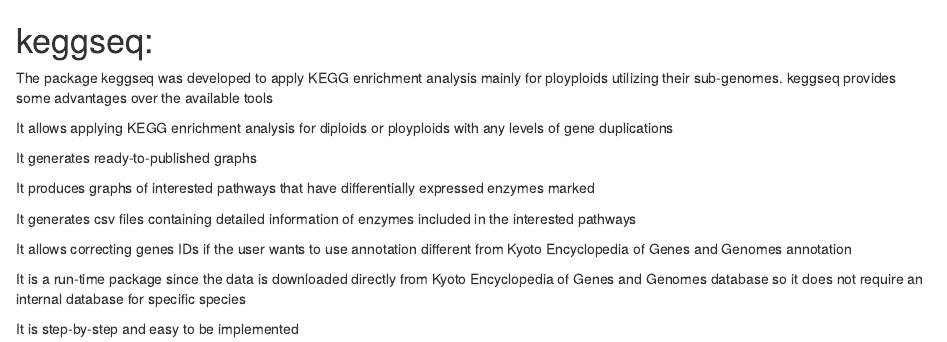
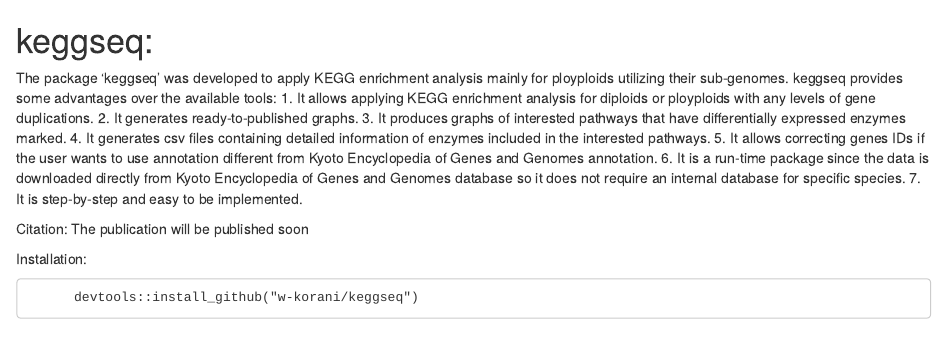
Before and after one commit to w-korani/keggseq, an R Markdown document (vignettes/keggseq.Rmd): the page in a window 1100 px wide, from its top. Rendered offline with R 4.5, knitr and Pandoc, with nearby package versions.

Commit message:
Update keggseq.Rmd

```diff
--- a/vignettes/keggseq.Rmd
+++ b/vignettes/keggseq.Rmd
@@ -1,24 +1,23 @@
 # keggseq:
-The package keggseq was developed to apply KEGG enrichment analysis
-    mainly for ployploids utilizing their sub-genomes.
-    keggseq provides some advantages over the available tools
+The package 'keggseq' was developed to apply KEGG enrichment
+    analysis mainly for ployploids utilizing their sub-genomes.
+    keggseq provides some advantages over the available tools:
+1. It allows applying KEGG enrichment analysis for diploids or
+    ployploids with any levels of gene duplications.
+2. It generates ready-to-published graphs.
+3. It produces graphs of interested pathways that
+    have differentially expressed enzymes marked.
+4. It generates csv files containing detailed information
+    of enzymes included in the interested pathways.
+5. It allows correcting genes IDs if the user wants to use annotation
+    different from Kyoto Encyclopedia of Genes and Genomes annotation.
+6. It is a run-time package since the data is downloaded directly from
+    Kyoto Encyclopedia of Genes and Genomes database so
+    it does not require an internal database for specific species.
+7. It is step-by-step and easy to be implemented.
 
-It allows applying KEGG enrichment analysis for diploids
-    or ployploids with any levels of gene duplications
+Citation: The publication will be published soon
 
-It generates ready-to-published graphs
+Installation:
 
-It produces graphs of interested pathways that have
-    differentially expressed enzymes marked
-
-It generates csv files containing detailed information of
-    enzymes included in the interested pathways
-
-It allows correcting genes IDs if the user wants to use annotation
-    different from Kyoto Encyclopedia of Genes and Genomes annotation
-
-It is a run-time package since the data is downloaded directly from
-    Kyoto Encyclopedia of Genes and Genomes database so
-    it does not require an internal database for specific species
-
-It is step-by-step and easy to be implemented
+          devtools::install_github("w-korani/keggseq")
```
